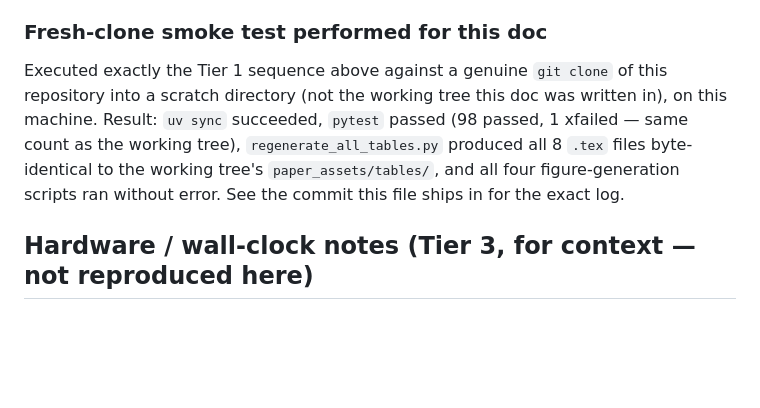
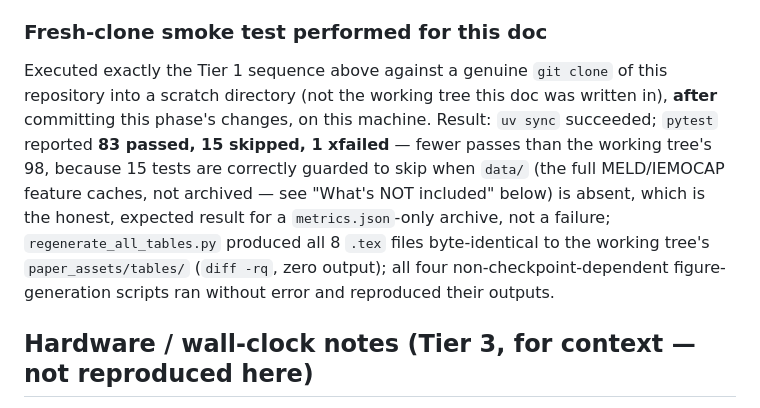
Before and after one commit to multi-modal-rtm/rapport, a Markdown page: docs/REPRODUCE.md, the part around the change. GitHub-like rendering; blank space fills up the shorter version.

Commit message:
Fix REPRODUCE.md smoke-test claim with the actual verified fresh-clone result
Corrected an inaccurate claim (written before actually running the test):
the fresh clone reports 83 passed / 15 skipped / 1 xfailed, not the
working tree's 98 passed -- the 15 skips are data/-guarded tests
correctly skipping since the lightweight results_archive intentionally
doesn't include the full feature caches. Verified this is expected
(skip reasons check out) rather than silently asserting parity.

Co-Authored-By: Claude Sonnet 5 <noreply@anthropic.com>

```diff
--- a/docs/REPRODUCE.md
+++ b/docs/REPRODUCE.md
@@ -60,12 +60,17 @@ JSON (re-running live inference) needs the checkpoints.
 
 Executed exactly the Tier 1 sequence above against a genuine
 `git clone` of this repository into a scratch directory (not the working
-tree this doc was written in), on this machine. Result: `uv sync`
-succeeded, `pytest` passed (98 passed, 1 xfailed — same count as the
-working tree), `regenerate_all_tables.py` produced all 8 `.tex` files
-byte-identical to the working tree's `paper_assets/tables/`, and all four
-figure-generation scripts ran without error. See the commit this file
-ships in for the exact log.
+tree this doc was written in), **after** committing this phase's changes,
+on this machine. Result: `uv sync` succeeded; `pytest` reported **83
+passed, 15 skipped, 1 xfailed** — fewer passes than the working tree's 98,
+because 15 tests are correctly guarded to skip when `data/` (the full
+MELD/IEMOCAP feature caches, not archived — see "What's NOT included"
+below) is absent, which is the honest, expected result for a
+`metrics.json`-only archive, not a failure; `regenerate_all_tables.py`
+produced all 8 `.tex` files byte-identical to the working tree's
+`paper_assets/tables/` (`diff -rq`, zero output); all four
+non-checkpoint-dependent figure-generation scripts ran without error and
+reproduced their outputs.
 
 ## Hardware / wall-clock notes (Tier 3, for context — not reproduced here)
 
```
